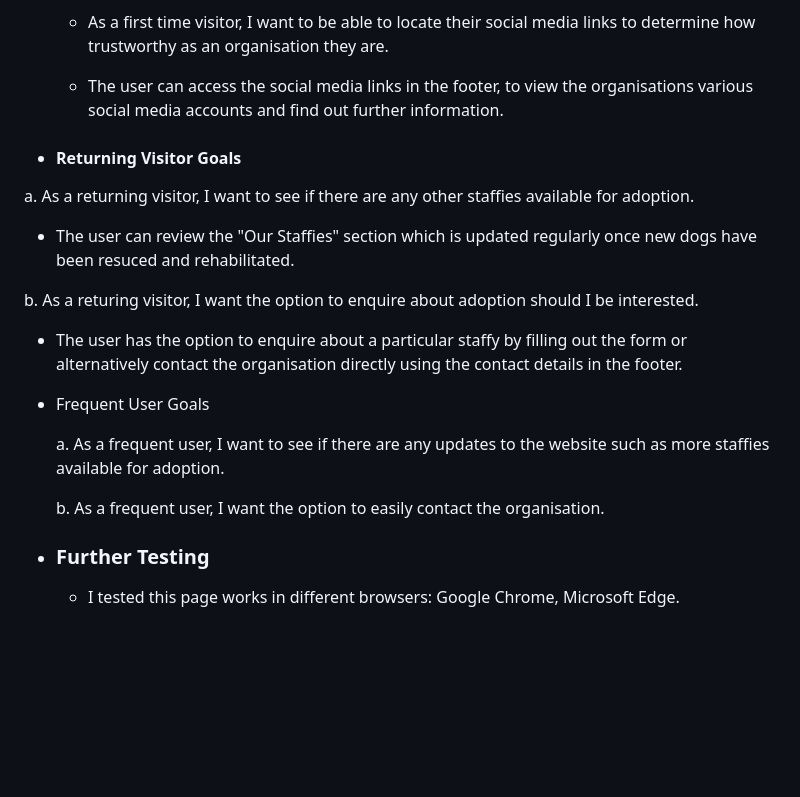
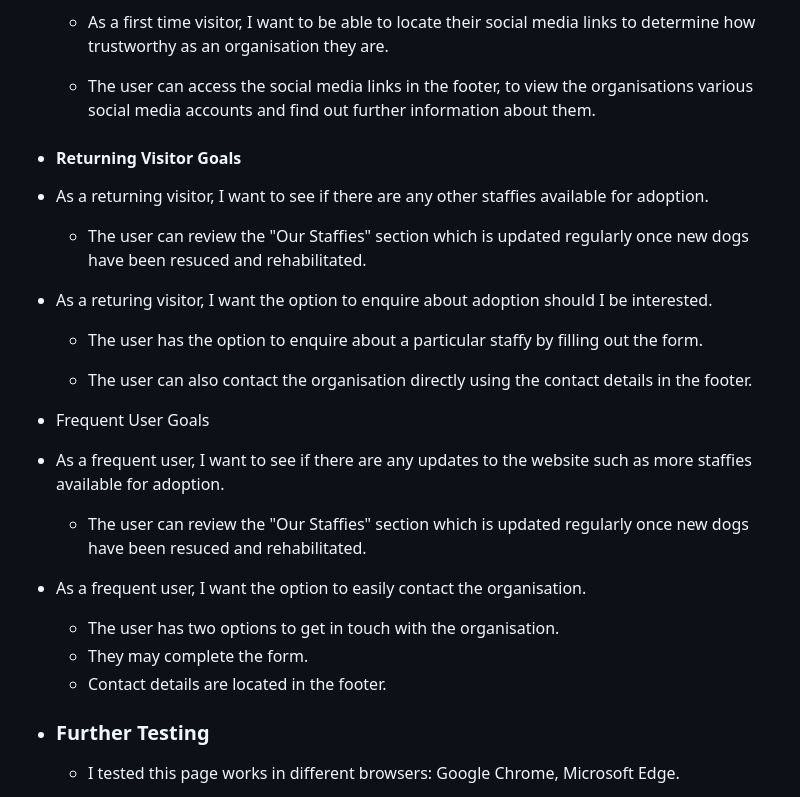
Before and after one commit to Hugh1996/Staffies4U-PP1, a Markdown page: README.md, the part around the change. Rendered like a GitHub page; blank space fills up the shorter version.

Commit message:
docs: add UX testing content

```diff
--- a/README.md
+++ b/README.md
@@ -152,23 +152,31 @@ I also confirmed the colors and font are easy to raad and accessible using light
 
   - As a first time visitor, I want to be able to locate their social media links to determine how trustworthy as an organisation they are.
 
-  - The user can access the social media links in the footer, to view the organisations various social media accounts and find out further information.
+  - The user can access the social media links in the footer, to view the organisations various social media accounts and find out further information about them.
 
 - #### Returning Visitor Goals
 
-a. As a returning visitor, I want to see if there are any other staffies available for adoption.
+- As a returning visitor, I want to see if there are any other staffies available for adoption.
 
-- The user can review the "Our Staffies" section which is updated regularly once new dogs have been resuced and rehabilitated.
+  - The user can review the "Our Staffies" section which is updated regularly once new dogs have been resuced and rehabilitated.
 
-b. As a returing visitor, I want the option to enquire about adoption should I be interested.
+- As a returing visitor, I want the option to enquire about adoption should I be interested.
 
-- The user has the option to enquire about a particular staffy by filling out the form or alternatively contact the organisation directly using the contact details in the footer.
+  - The user has the option to enquire about a particular staffy by filling out the form.
+
+  - The user can also contact the organisation directly using the contact details in the footer.
 
 - Frequent User Goals
 
-  a. As a frequent user, I want to see if there are any updates to the website such as more staffies available for adoption.
+- As a frequent user, I want to see if there are any updates to the website such as more staffies available for adoption.
 
-  b. As a frequent user, I want the option to easily contact the organisation.
+  - The user can review the "Our Staffies" section which is updated regularly once new dogs have been resuced and rehabilitated.
+
+- As a frequent user, I want the option to easily contact the organisation.
+
+  - The user has two options to get in touch with the organisation.
+  - They may complete the form.
+  - Contact details are located in the footer.
 
 - ### Further Testing
 
```
